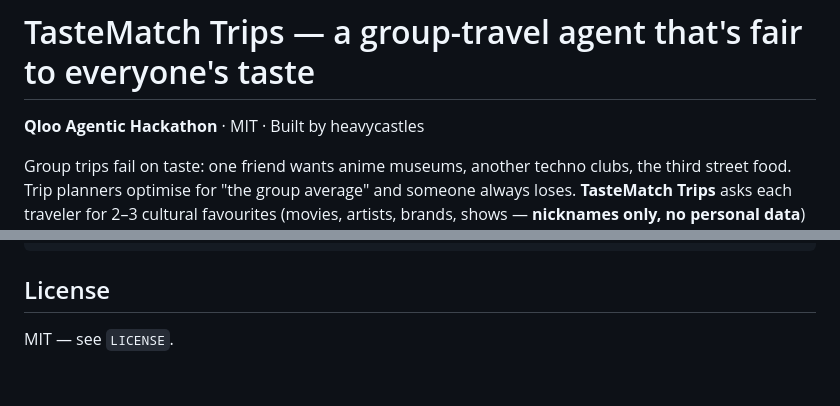
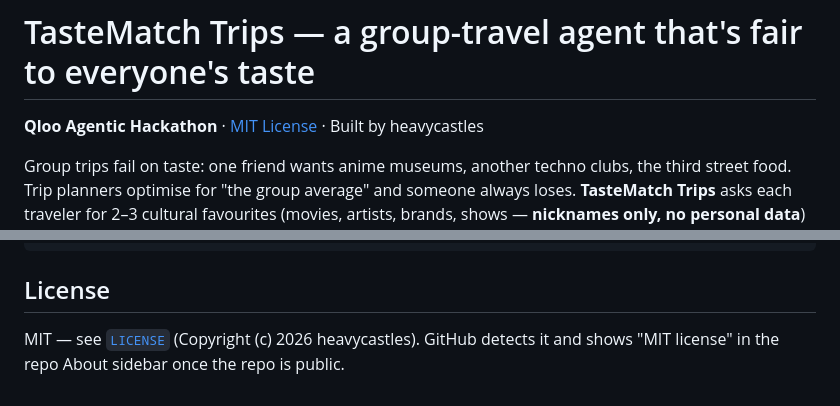
Before and after one commit to heavycastles/tastematch-trips, a Markdown page: README.md, 2 parts joined by grey strips. Rendered like a GitHub page.

Commit message:
README: link MIT LICENSE explicitly

```diff
--- a/README.md
+++ b/README.md
@@ -1,6 +1,6 @@
 # TasteMatch Trips — a group-travel agent that's fair to everyone's taste
 
-**Qloo Agentic Hackathon** · MIT · Built by heavycastles
+**Qloo Agentic Hackathon** · [MIT License](LICENSE) · Built by heavycastles
 
 Group trips fail on taste: one friend wants anime museums, another techno clubs, the third street food.
 Trip planners optimise for "the group average" and someone always loses. **TasteMatch Trips** asks each
@@ -112,4 +112,4 @@ docker run --rm -p 8080:8080 -e QLOO_BASE_URL=https://hackathon.api.qloo.com tas
 
 ## License
 
-MIT — see `LICENSE`.
+MIT — see [`LICENSE`](LICENSE) (Copyright (c) 2026 heavycastles). GitHub detects it and shows "MIT license" in the repo About sidebar once the repo is public.
```
